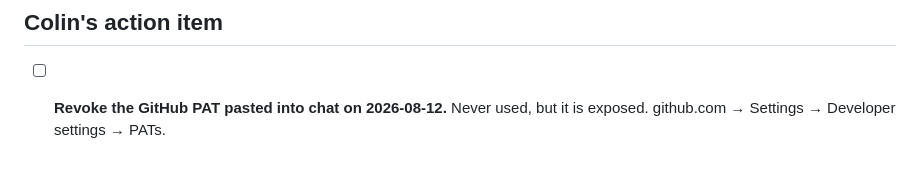
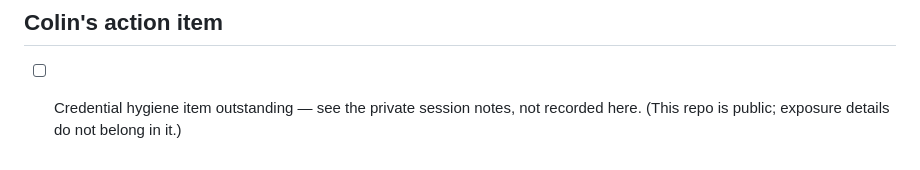
Before and after one commit to ceyre-boop/passing-funded-account-1-, a Markdown page: NEXT.md, the part around the change. Drawn GitHub-style.

Commit message:
NEXT.md: do not record credential-exposure details in a public repo
This repo is public (api.github.com returns 200). The action item as originally
written named the date and nature of an exposed credential, which publishes
exactly the detail that makes it useful to someone else. Replaced with a pointer
to the private session notes.

```diff
--- a/NEXT.md
+++ b/NEXT.md
@@ -114,5 +114,5 @@ replay sprint, or re-derive G5's n with written justification.
 
 ## Colin's action item
 
-- [ ] **Revoke the GitHub PAT pasted into chat on 2026-08-12.** Never used, but
-      it is exposed. github.com → Settings → Developer settings → PATs.
+- [ ] Credential hygiene item outstanding — see the private session notes, not
+      recorded here. (This repo is public; exposure details do not belong in it.)
```
